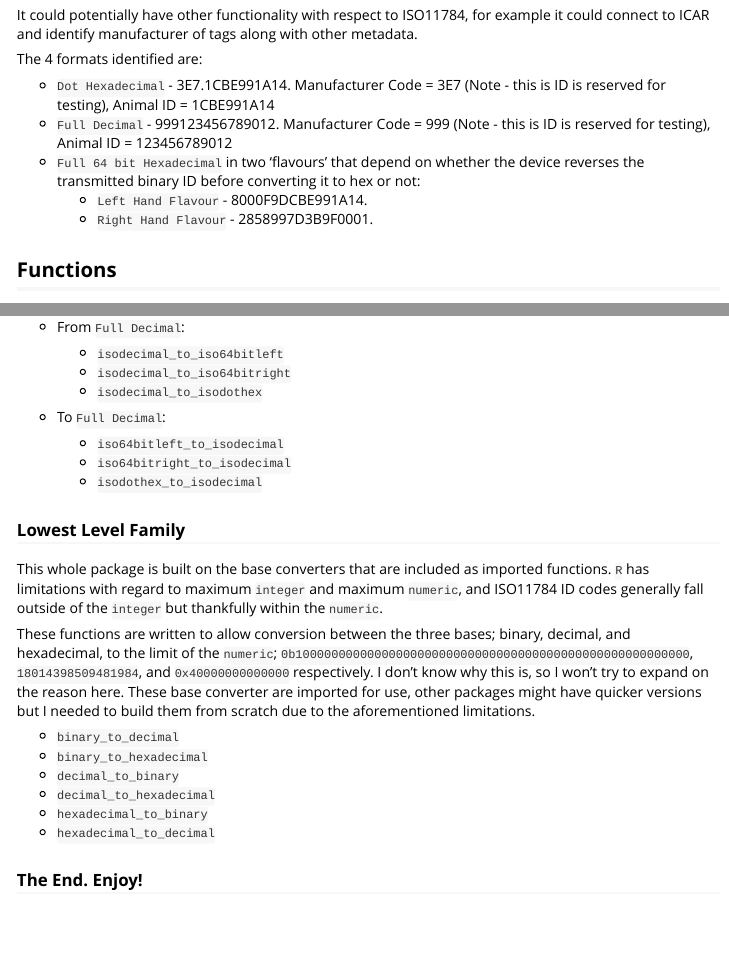
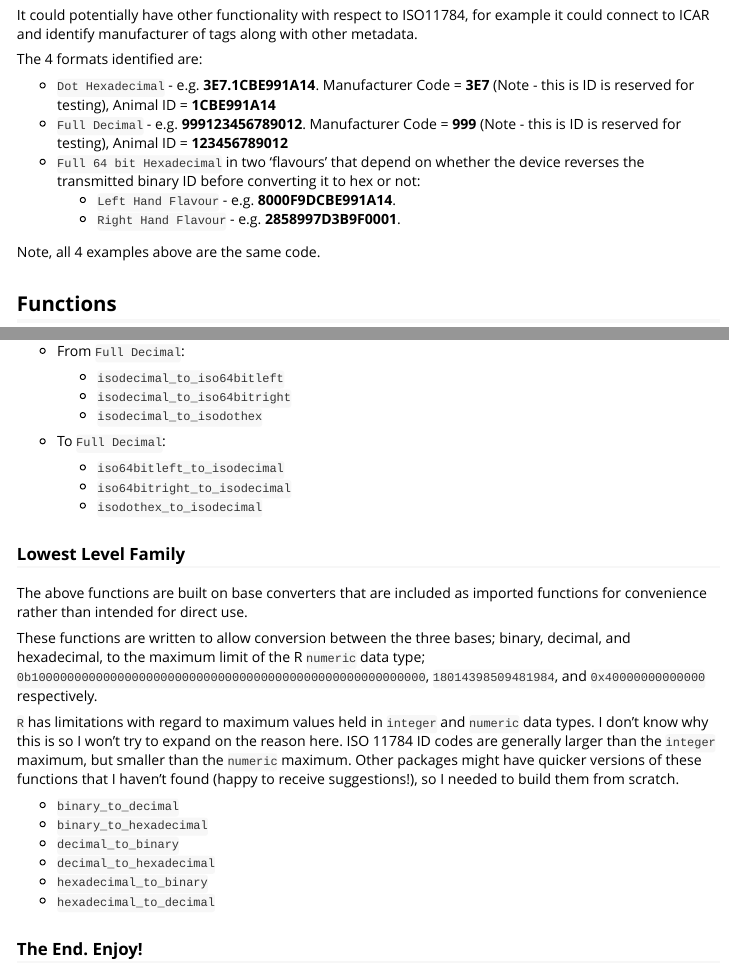
Before and after one commit to graemediack/ISO11784Tools, an R Markdown document (vignettes/ISO11784Tools.Rmd): the page in a window 1100 px wide, from 700 px down, and a second part further down, joined at a grey line. Rendered offline with R 4.5, knitr and Pandoc, with nearby package versions; long lines of code are wrapped; common packages that the code uses without loading them are loaded.

Commit message:
update to clarify sections

```diff
--- a/vignettes/ISO11784Tools.Rmd
+++ b/vignettes/ISO11784Tools.Rmd
@@ -49,11 +48,13 @@ It could potentially have other functionality with respect to ISO11784, for exam
 
 The 4 formats identified are:
 
-- `Dot Hexadecimal` - 3E7.1CBE991A14. Manufacturer Code = 3E7 (Note - this is ID is reserved for testing), Animal ID = 1CBE991A14
-- `Full Decimal` - 999123456789012. Manufacturer Code = 999 (Note - this is ID is reserved for testing), Animal ID = 123456789012
+- `Dot Hexadecimal` - e.g. **3E7.1CBE991A14**. Manufacturer Code = **3E7** (Note - this is ID is reserved for testing), Animal ID = **1CBE991A14**
+- `Full Decimal` - e.g. **999123456789012**. Manufacturer Code = **999** (Note - this is ID is reserved for testing), Animal ID = **123456789012**
 - `Full 64 bit Hexadecimal` in two 'flavours' that depend on whether the device reverses the transmitted binary ID before converting it to hex or not:
-  - `Left Hand Flavour` - 8000F9DCBE991A14.
-  - `Right Hand Flavour` - 2858997D3B9F0001.
+  - `Left Hand Flavour` - e.g. **8000F9DCBE991A14**.
+  - `Right Hand Flavour` - e.g. **2858997D3B9F0001**.
+
+Note, all 4 examples above are the same code.
 
 ## Functions
 
@@ -103,9 +104,11 @@ Rather than give full examples of these I will simply list them here for referen
 
 ### Lowest Level Family
 
-This whole package is built on the base converters that are included as imported functions. `R` has limitations with regard to maximum `integer` and maximum `numeric`, and ISO11784 ID codes generally fall outside of the `integer` but thankfully within the `numeric`.
+The above functions are built on base converters that are included as imported functions for convenience rather than intended for direct use.
 
-These functions are written to allow conversion between the three bases; binary, decimal, and hexadecimal, to the limit of the `numeric`; `0b1000000000000000000000000000000000000000000000000000000`, `18014398509481984`, and `0x40000000000000` respectively. I don't know why this is, so I won't try to expand on the reason here. These base converter are imported for use, other packages might have quicker versions but I needed to build them from scratch due to the aforementioned limitations.
+These functions are written to allow conversion between the three bases; binary, decimal, and hexadecimal, to the maximum limit of the R `numeric` data type; `0b1000000000000000000000000000000000000000000000000000000`, `18014398509481984`, and `0x40000000000000` respectively.
+
+`R` has limitations with regard to maximum values held in `integer` and `numeric` data types. I don't know why this is so I won't try to expand on the reason here. ISO 11784 ID codes are generally larger than the `integer` maximum, but smaller than the `numeric` maximum. Other packages might have quicker versions of these functions that I haven't found (happy to receive suggestions!), so I needed to build them from scratch.
 
 - `binary_to_decimal`
 - `binary_to_hexadecimal`
```
Also changed, not shown: vignettes/ISO11784Tools.Rmd (1 more changed lines).
